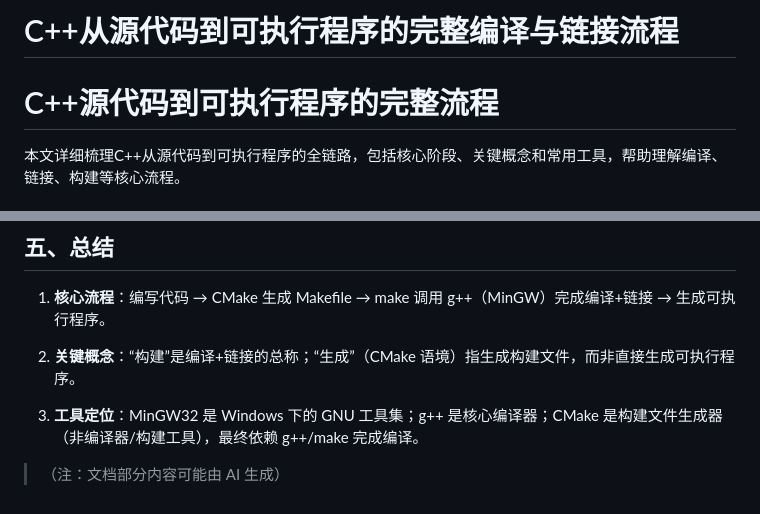
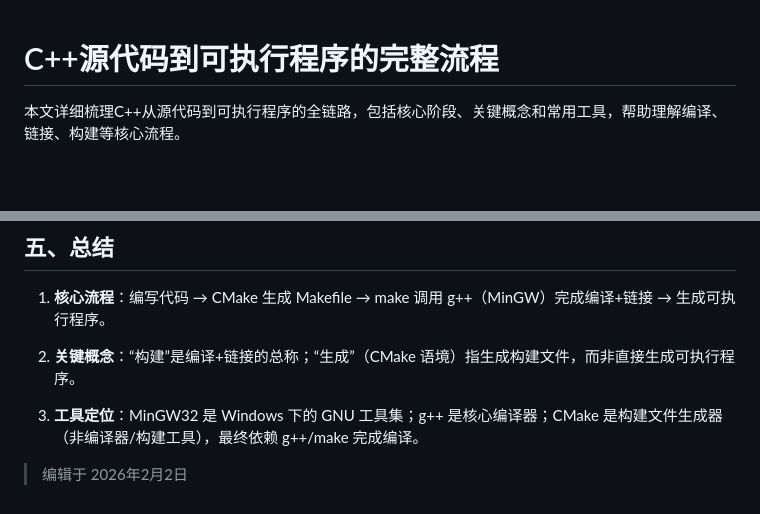
Before and after one commit to fatcurrency/fatcurrency.github.io, a Markdown page: mynote/From C++ source code to executable program.md, 2 parts joined by grey strips. Drawn GitHub-style; blank space fills up the shorter version.

Commit message:
modified mynote md content

```diff
--- a/mynote/From C++ source code to executable program.md
+++ b/mynote/From C++ source code to executable program.md
@@ -1,5 +1,3 @@
-# C++从源代码到可执行程序的完整编译与链接流程
-
 # C++源代码到可执行程序的完整流程
 
 本文详细梳理C++从源代码到可执行程序的全链路，包括核心阶段、关键概念和常用工具，帮助理解编译、链接、构建等核心流程。
@@ -275,4 +273,5 @@ mingw32-make  # 或直接make（配置好环境变量时）
 2. **关键概念**：“构建”是编译+链接的总称；“生成”（CMake 语境）指生成构建文件，而非直接生成可执行程序。
 
 3. **工具定位**：MinGW32 是 Windows 下的 GNU 工具集；g++ 是核心编译器；CMake 是构建文件生成器（非编译器/构建工具），最终依赖 g++/make 完成编译。
-> （注：文档部分内容可能由 AI 生成）
+
+> 编辑于 2026年2月2日
```
Also changed, not shown: mynote/Classification-of-aortic-dissection.md (+2 -0 lines).
